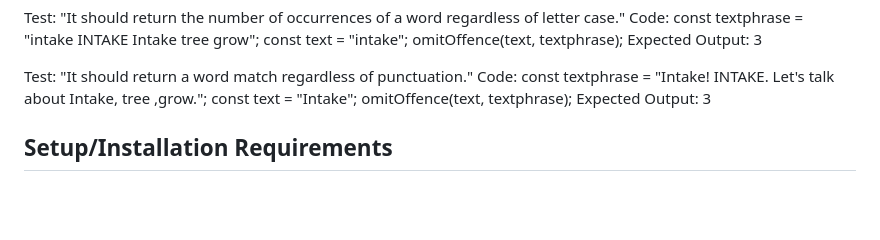
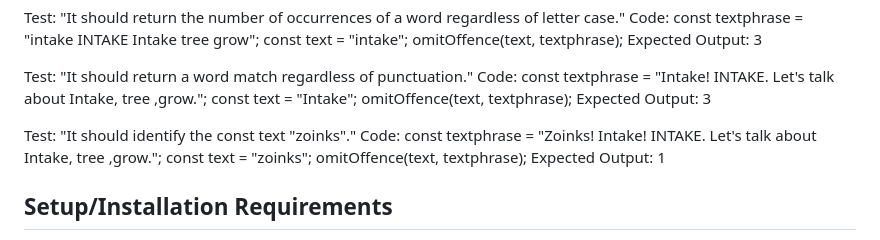
Before and after one commit to elgrons/textanalyzer, a Markdown page: README.md, the part around the change. Rendered like a GitHub page; blank space fills up the shorter version.

Commit message:
Test on readme to count equate omitted str equivalencies on omitOffence().
Co-authored-by: Eliot Gronstal <eliot.lauren@gmail.com>
Co-Authored by: Mesha Devan <madsketchz@gmail.com>
Co-Authored-By: Sarah Andyshak <sarah.andyshak@gmail.com>

```diff
--- a/README.md
+++ b/README.md
@@ -151,6 +151,14 @@ const text = "Intake";
 omitOffence(text, textphrase);
 Expected Output: 3
 
+<!-- eighth test -->
+Test: "It should identify the const text "zoinks"."
+Code:
+const textphrase = "Zoinks! Intake! INTAKE. Let's talk about Intake, tree ,grow.";
+const text = "zoinks";
+omitOffence(text, textphrase);
+Expected Output: 1
+
 ## Setup/Installation Requirements
 
 * _Open a terminal console on your personal computer_
```
